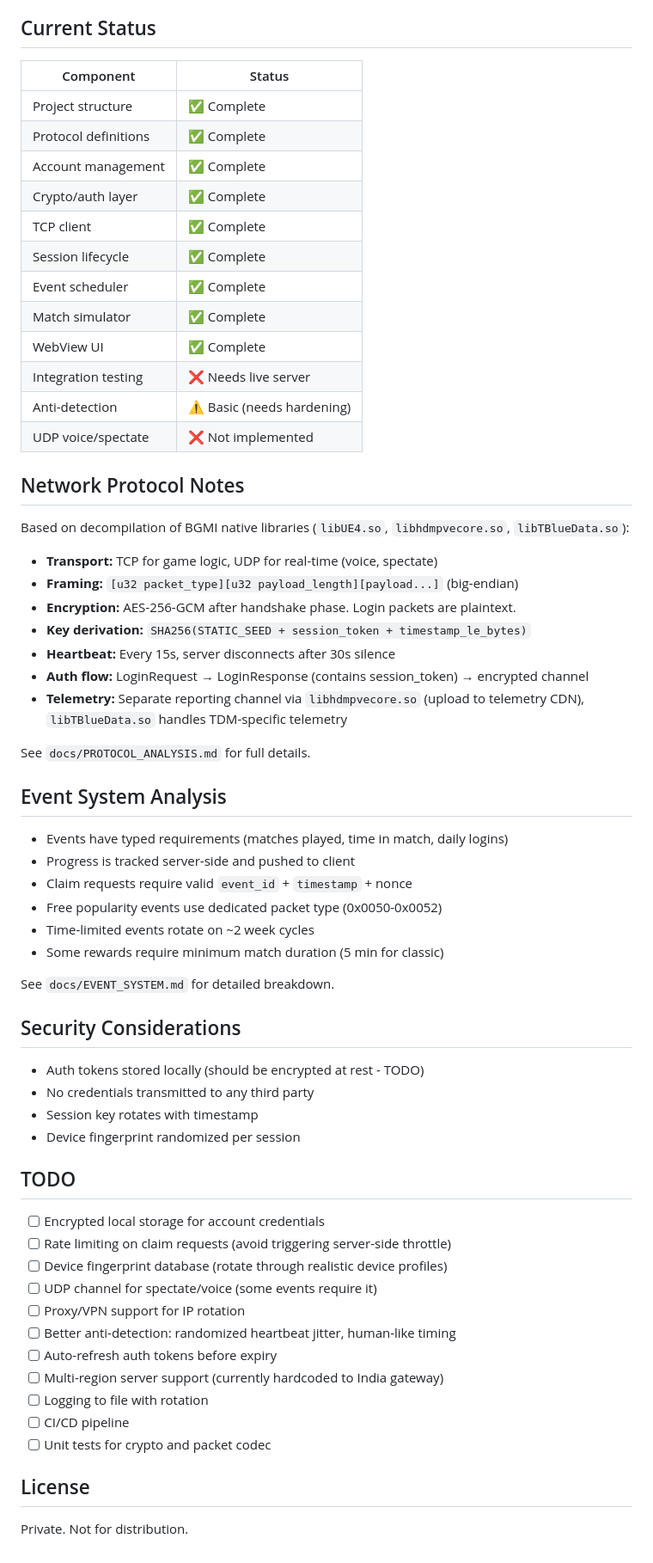
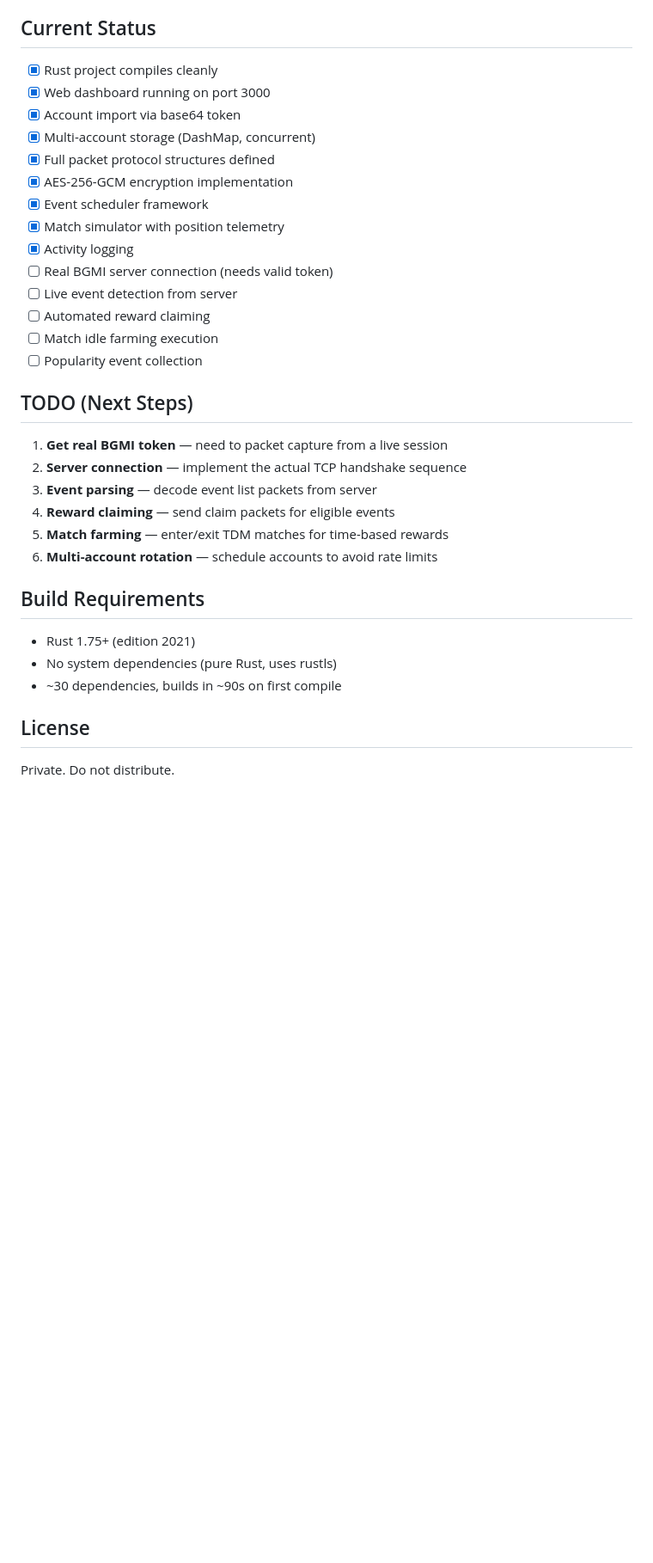
Before and after one commit to newibr472-create/bgmi-event-bot, a Markdown page: README.md, the part around one of its changes. Shown at 86% size. Rendered like a GitHub page; blank space fills up the shorter version.

```diff
--- a/README.md
+++ b/README.md
@@ -122,67 +130,36 @@ The event scheduler monitors all accounts and claims rewards as they become avai
 
 ## Current Status
 
-| Component | Status |
-|-----------|--------|
-| Project structure | ✅ Complete |
-| Protocol definitions | ✅ Complete |
-| Account management | ✅ Complete |
-| Crypto/auth layer | ✅ Complete |
-| TCP client | ✅ Complete |
-| Session lifecycle | ✅ Complete |
-| Event scheduler | ✅ Complete |
-| Match simulator | ✅ Complete |
-| WebView UI | ✅ Complete |
-| Integration testing | ❌ Needs live server |
-| Anti-detection | ⚠️ Basic (needs hardening) |
-| UDP voice/spectate | ❌ Not implemented |
+- [x] Rust project compiles cleanly
+- [x] Web dashboard running on port 3000
+- [x] Account import via base64 token
+- [x] Multi-account storage (DashMap, concurrent)
+- [x] Full packet protocol structures defined
+- [x] AES-256-GCM encryption implementation
+- [x] Event scheduler framework
+- [x] Match simulator with position telemetry
+- [x] Activity logging
+- [ ] Real BGMI server connection (needs valid token)
+- [ ] Live event detection from server
+- [ ] Automated reward claiming
+- [ ] Match idle farming execution
+- [ ] Popularity event collection
 
-## Network Protocol Notes
+## TODO (Next Steps)
 
-Based on decompilation of BGMI native libraries (`libUE4.so`, `libhdmpvecore.so`, `libTBlueData.so`):
+1. **Get real BGMI token** — need to packet capture from a live session
+2. **Server connection** — implement the actual TCP handshake sequence
+3. **Event parsing** — decode event list packets from server
+4. **Reward claiming** — send claim packets for eligible events
+5. **Match farming** — enter/exit TDM matches for time-based rewards
+6. **Multi-account rotation** — schedule accounts to avoid rate limits
 
-- **Transport:** TCP for game logic, UDP for real-time (voice, spectate)
-- **Framing:** `[u32 packet_type][u32 payload_length][payload...]` (big-endian)
-- **Encryption:** AES-256-GCM after handshake phase. Login packets are plaintext.
-- **Key derivation:** `SHA256(STATIC_SEED + session_token + timestamp_le_bytes)`
-- **Heartbeat:** Every 15s, server disconnects after 30s silence
-- **Auth flow:** LoginRequest → LoginResponse (contains session_token) → encrypted channel
-- **Telemetry:** Separate reporting channel via `libhdmpvecore.so` (upload to telemetry CDN), `libTBlueData.so` handles TDM-specific telemetry
+## Build Requirements
 
-See `docs/PROTOCOL_ANALYSIS.md` for full details.
-
-## Event System Analysis
-
-- Events have typed requirements (matches played, time in match, daily logins)
-- Progress is tracked server-side and pushed to client
-- Claim requests require valid `event_id` + `timestamp` + nonce
-- Free popularity events use dedicated packet type (0x0050-0x0052)
-- Time-limited events rotate on ~2 week cycles
-- Some rewards require minimum match duration (5 min for classic)
-
-See `docs/EVENT_SYSTEM.md` for detailed breakdown.
-
-## Security Considerations
-
-- Auth tokens stored locally (should be encrypted at rest - TODO)
-- No credentials transmitted to any third party
-- Session key rotates with timestamp
-- Device fingerprint randomized per session
-
-## TODO
-
-- [ ] Encrypted local storage for account credentials
-- [ ] Rate limiting on claim requests (avoid triggering server-side throttle)
-- [ ] Device fingerprint database (rotate through realistic device profiles)
-- [ ] UDP channel for spectate/voice (some events require it)
-- [ ] Proxy/VPN support for IP rotation
-- [ ] Better anti-detection: randomized heartbeat jitter, human-like timing
-- [ ] Auto-refresh auth tokens before expiry
-- [ ] Multi-region server support (currently hardcoded to India gateway)
-- [ ] Logging to file with rotation
-- [ ] CI/CD pipeline
-- [ ] Unit tests for crypto and packet codec
+- Rust 1.75+ (edition 2021)
+- No system dependencies (pure Rust, uses rustls)
+- ~30 dependencies, builds in ~90s on first compile
 
 ## License
 
-Private. Not for distribution.
+Private. Do not distribute.
```
Also changed, not shown: other parts of README.md (+93 -85 lines).
